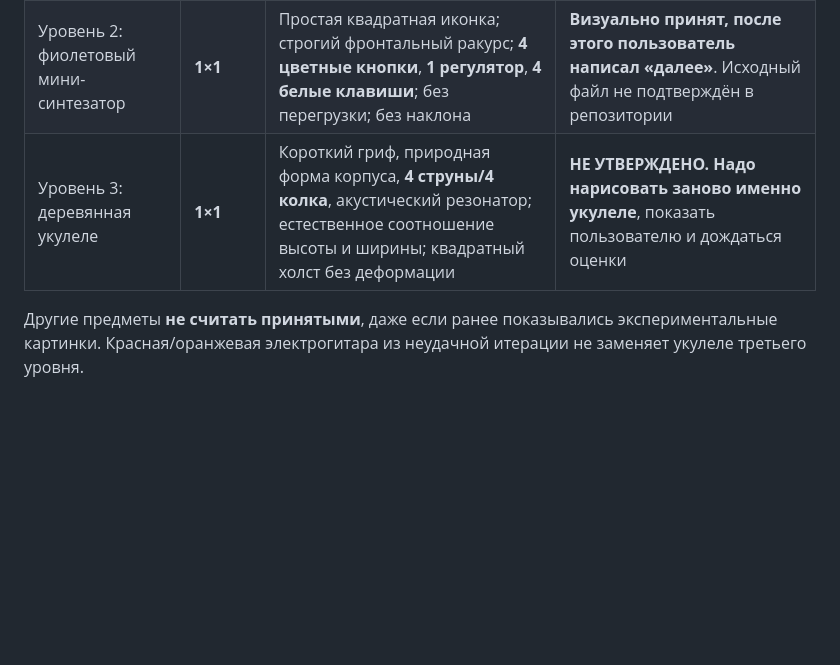
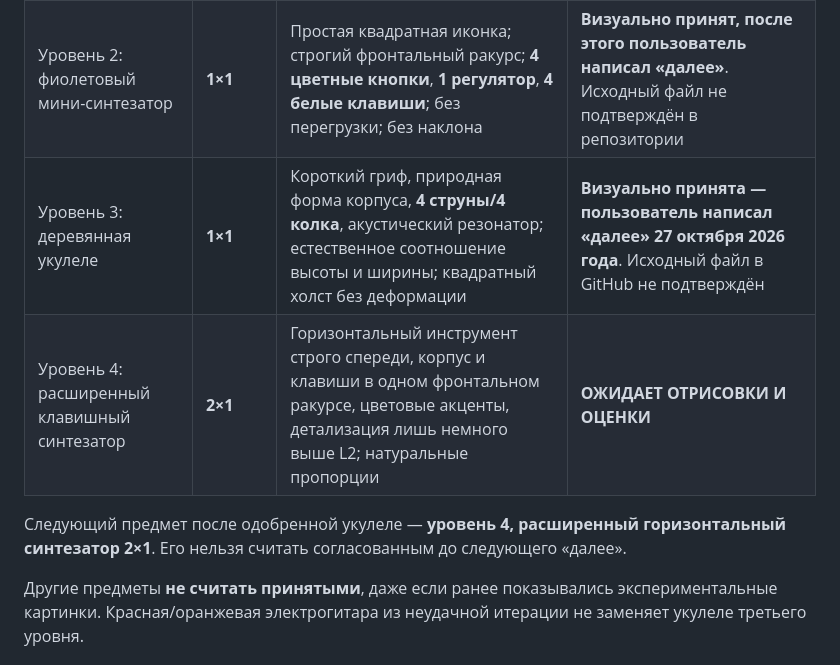
Before and after one commit to Mooouse/g, a Markdown page: ART_ASSET_RULES.md, the part around the change. GitHub-like rendering; blank space fills up the shorter version.

Commit message:
Record user's approval of level-3 ukulele and queue 2x1 level-4 keyboard for review

```diff
--- a/ART_ASSET_RULES.md
+++ b/ART_ASSET_RULES.md
@@ -24,7 +24,10 @@
 | --- | --- | --- | --- |
 | Уровень 1: оранжевое мини-пианино/клавиши | **1×1** | Простая квадратная игровая иконка; прямой ракурс; яркий оранжевый корпус; выразительные клавиши, умеренная детализация | **Визуально принят, после этого пользователь написал «далее»**. Исходный файл не подтверждён в репозитории; не утверждать обратного |
 | Уровень 2: фиолетовый мини-синтезатор | **1×1** | Простая квадратная иконка; строгий фронтальный ракурс; **4 цветные кнопки**, **1 регулятор**, **4 белые клавиши**; без перегрузки; без наклона | **Визуально принят, после этого пользователь написал «далее»**. Исходный файл не подтверждён в репозитории |
-| Уровень 3: деревянная укулеле | **1×1** | Короткий гриф, природная форма корпуса, **4 струны/4 колка**, акустический резонатор; естественное соотношение высоты и ширины; квадратный холст без деформации | **НЕ УТВЕРЖДЕНО. Надо нарисовать заново именно укулеле**, показать пользователю и дождаться оценки |
+| Уровень 3: деревянная укулеле | **1×1** | Короткий гриф, природная форма корпуса, **4 струны/4 колка**, акустический резонатор; естественное соотношение высоты и ширины; квадратный холст без деформации | **Визуально принята — пользователь написал «далее» 27 октября 2026 года**. Исходный файл в GitHub не подтверждён |
+| Уровень 4: расширенный клавишный синтезатор | **2×1** | Горизонтальный инструмент строго спереди, корпус и клавиши в одном фронтальном ракурсе, цветовые акценты, детализация лишь немного выше L2; натуральные пропорции | **ОЖИДАЕТ ОТРИСОВКИ И ОЦЕНКИ** |
+
+Следующий предмет после одобренной укулеле — **уровень 4, расширенный горизонтальный синтезатор 2×1**. Его нельзя считать согласованным до следующего «далее».
 
 Другие предметы **не считать принятыми**, даже если ранее показывались экспериментальные картинки. Красная/оранжевая электрогитара из неудачной итерации не заменяет укулеле третьего уровня.
 
```
